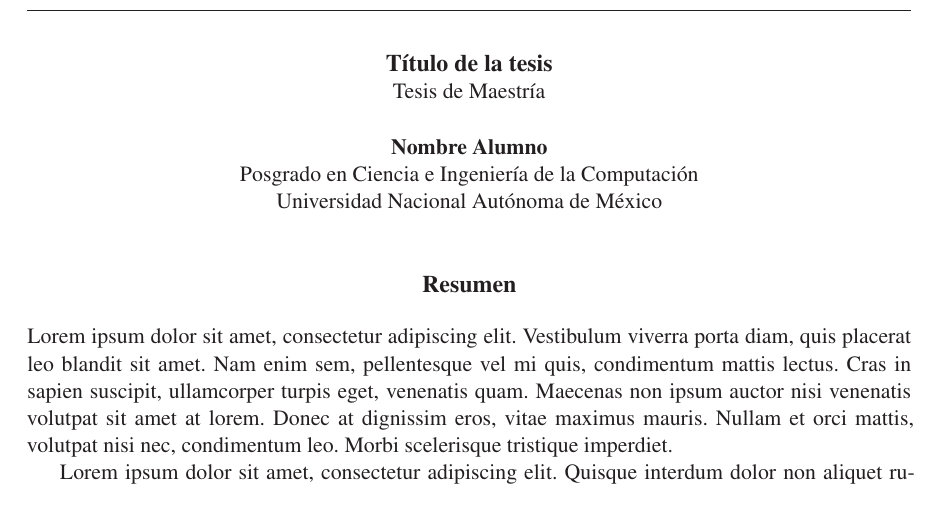
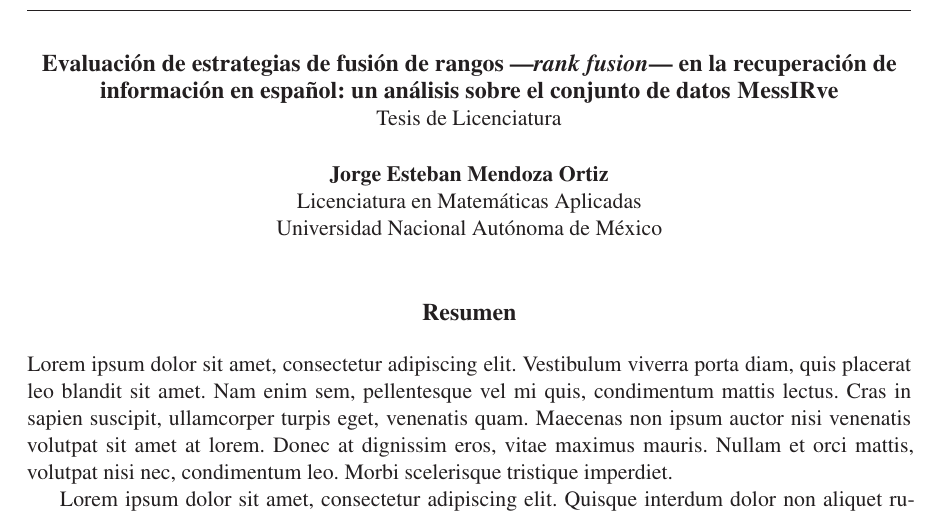
Before and after one commit to esteban-mendoza/ir-tesis, a LaTeX thesis (tesis.tex, which reads includes/resumen.tex): part of page 12 of 27, cut at the place of the change. Compiled offline with LaTeX, dvips and Ghostscript.

Commit message:
Agregar título y autor al resumen

```diff
--- a/includes/resumen.tex
+++ b/includes/resumen.tex
@@ -1,13 +1,13 @@
 \addcontentsline{toc}{chapter}{Resumen}
 
 \begin{center}
-\large{\bf Título de la tesis}
+\large{\bf Evaluación de estrategias de fusión de rangos ---\textit{rank fusion}--- en la recuperación de información en español: un análisis sobre el conjunto de datos \textsc MessIRve}
 
-\normalsize{Tesis de Maestría}\\
+\normalsize{Tesis de Licenciatura}\\
 \vspace{0.5cm}
 
-\normalsize{\bf Nombre Alumno}\\
-Posgrado en Ciencia e Ingeniería de la Computación\\
+\normalsize{\bf Jorge Esteban Mendoza Ortiz}\\
+Licenciatura en Matemáticas Aplicadas\\
 Universidad Nacional Autónoma de México
 
 \vspace{1.0cm}
```
